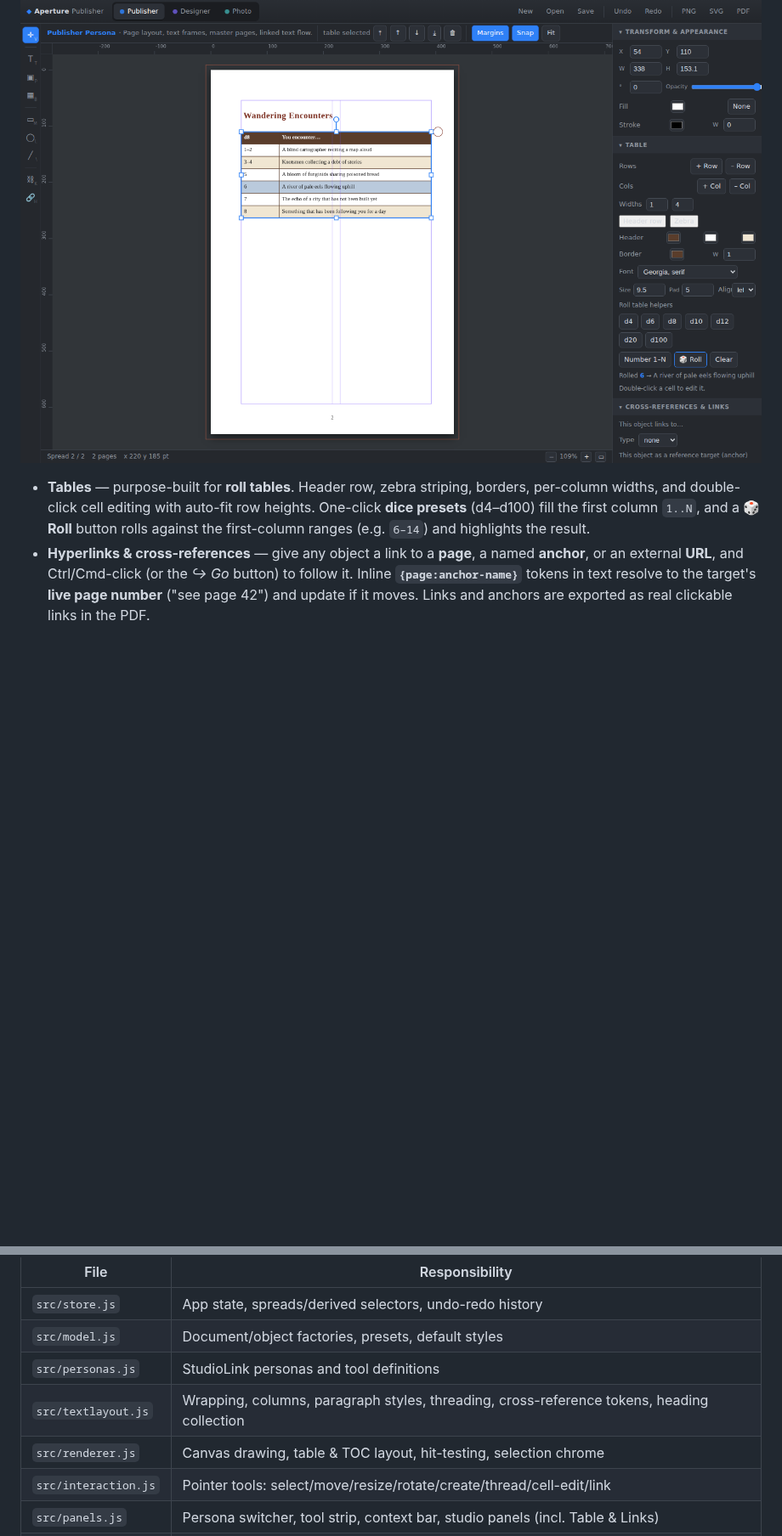
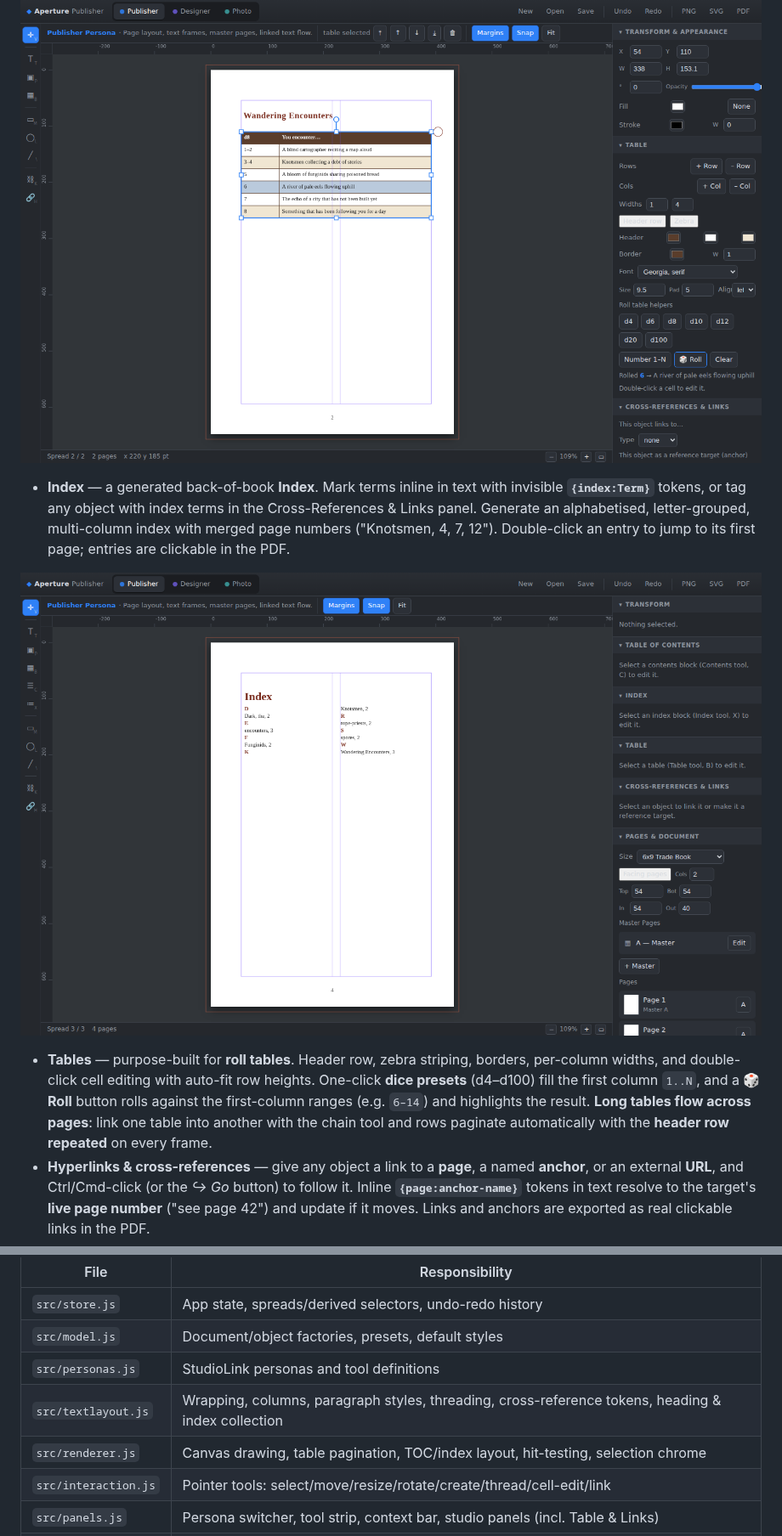
Before and after one commit to Lucasta-Lestat/DND-tools, a Markdown page: publisher/README.md, 2 parts joined by grey strips. Shown at 85% size. Drawn GitHub-style; pictures changed too: publisher/docs/index.png (added); blank space fills up the shorter version.

```diff
--- a/publisher/README.md
+++ b/publisher/README.md
@@ -54,11 +54,21 @@ Switch with the buttons or keys **1 / 2 / 3**.
 
 ![Roll table with the Table panel](docs/tables.png)
 
+- **Index** — a generated back-of-book **Index**. Mark terms inline in text with
+  invisible **`{index:Term}`** tokens, or tag any object with index terms in the
+  Cross-References & Links panel. Generate an alphabetised, letter-grouped,
+  multi-column index with merged page numbers ("Knotsmen, 4, 7, 12"). Double-click
+  an entry to jump to its first page; entries are clickable in the PDF.
+
+![Generated back-of-book index](docs/index.png)
+
 - **Tables** — purpose-built for **roll tables**. Header row, zebra striping,
   borders, per-column widths, and double-click cell editing with auto-fit row
   heights. One-click **dice presets** (d4–d100) fill the first column `1..N`, and
   a **🎲 Roll** button rolls against the first-column ranges (e.g. `6–14`) and
-  highlights the result.
+  highlights the result. **Long tables flow across pages**: link one table into
+  another with the chain tool and rows paginate automatically with the **header
+  row repeated** on every frame.
 - **Hyperlinks & cross-references** — give any object a link to a **page**, a
   named **anchor**, or an external **URL**, and Ctrl/Cmd-click (or the *↪ Go*
   button) to follow it. Inline **`{page:anchor-name}`** tokens in text resolve to
@@ -143,8 +172,8 @@ Plain ES modules, no framework:
 | `src/store.js` | App state, spreads/derived selectors, undo-redo history |
 | `src/model.js` | Document/object factories, presets, default styles |
 | `src/personas.js` | StudioLink personas and tool definitions |
-| `src/textlayout.js` | Wrapping, columns, paragraph styles, threading, cross-reference tokens, heading collection |
-| `src/renderer.js` | Canvas drawing, table & TOC layout, hit-testing, selection chrome |
+| `src/textlayout.js` | Wrapping, columns, paragraph styles, threading, cross-reference tokens, heading & index collection |
+| `src/renderer.js` | Canvas drawing, table pagination, TOC/index layout, hit-testing, selection chrome |
 | `src/interaction.js` | Pointer tools: select/move/resize/rotate/create/thread/cell-edit/link |
 | `src/panels.js` | Persona switcher, tool strip, context bar, studio panels (incl. Table & Links) |
 | `src/io.js` | Save/open and PNG/SVG/PDF export (with clickable PDF links) |
```
Also changed, not shown: other parts of publisher/README.md (+21 -2 lines), 8 other files.
